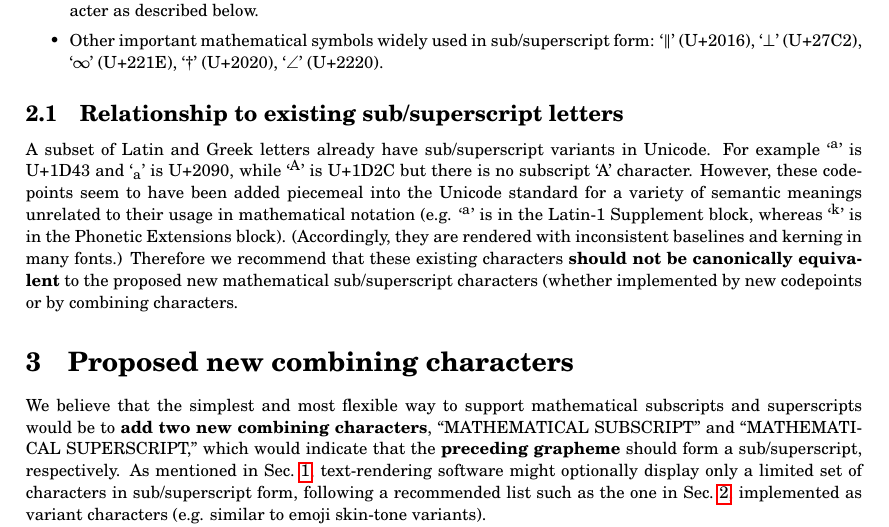
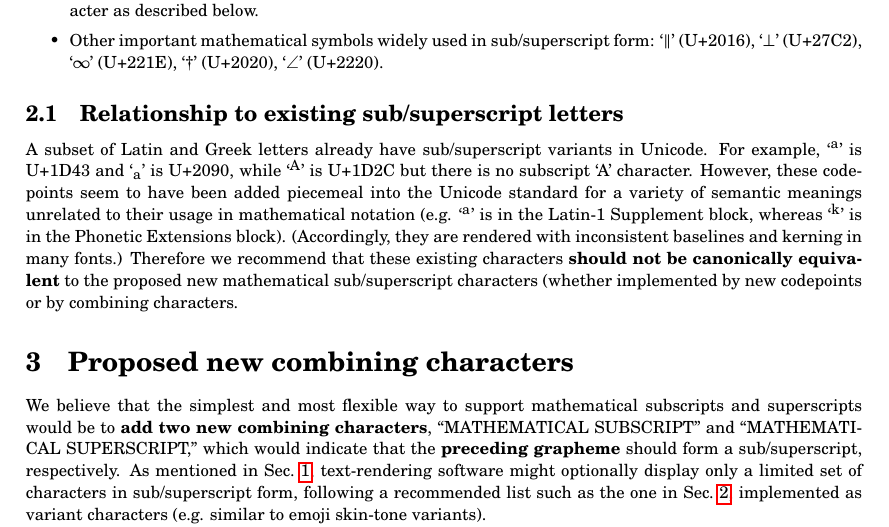
Before and after one commit to stevengj/subsuper-proposal, a LaTeX document (subsuper-proposal.tex): part of page 3 of 5, cut so that both start at the same text. Compiled offline with pdfLaTeX.

Commit message:
missing comma

```diff
--- a/subsuper-proposal.tex
+++ b/subsuper-proposal.tex
@@ -163,7 +163,7 @@ The following existing Unicode codepoints are widely used in subscripts and supe
 
 \subsection{Relationship to existing sub/superscript letters}
 
-A subset of Latin and Greek letters already have sub/superscript variants in Unicode.  For example `$^\mathrm{a}$' is U+1D43 and `$_\mathrm{a}$' is U+2090, while `$^\mathrm{A}$' is U+1D2C but there is no subscript `A' character.   However, these codepoints seem to have been added piecemeal into the Unicode standard for a variety of semantic meanings unrelated to their usage in mathematical notation (e.g. `$^\mathrm{a}$' is in the Latin-1 Supplement block, whereas `$^\mathrm{k}$' is in the Phonetic Extensions block).   (Accordingly, they are rendered with inconsistent baselines and kerning in many fonts.) Therefore we recommend that these existing characters \textbf{should not be canonically equivalent} to the proposed new mathematical sub/superscript characters (whether implemented by new codepoints or by combining characters.
+A subset of Latin and Greek letters already have sub/superscript variants in Unicode.  For example, `$^\mathrm{a}$' is U+1D43 and `$_\mathrm{a}$' is U+2090, while `$^\mathrm{A}$' is U+1D2C but there is no subscript `A' character.   However, these codepoints seem to have been added piecemeal into the Unicode standard for a variety of semantic meanings unrelated to their usage in mathematical notation (e.g. `$^\mathrm{a}$' is in the Latin-1 Supplement block, whereas `$^\mathrm{k}$' is in the Phonetic Extensions block).   (Accordingly, they are rendered with inconsistent baselines and kerning in many fonts.) Therefore we recommend that these existing characters \textbf{should not be canonically equivalent} to the proposed new mathematical sub/superscript characters (whether implemented by new codepoints or by combining characters.
 
 \section{Proposed new combining characters}
 
```
